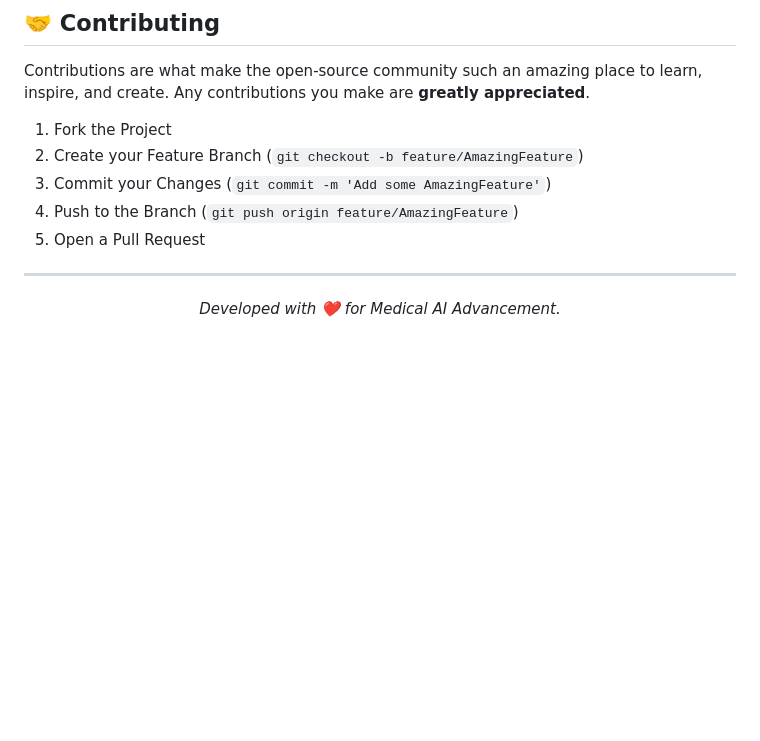
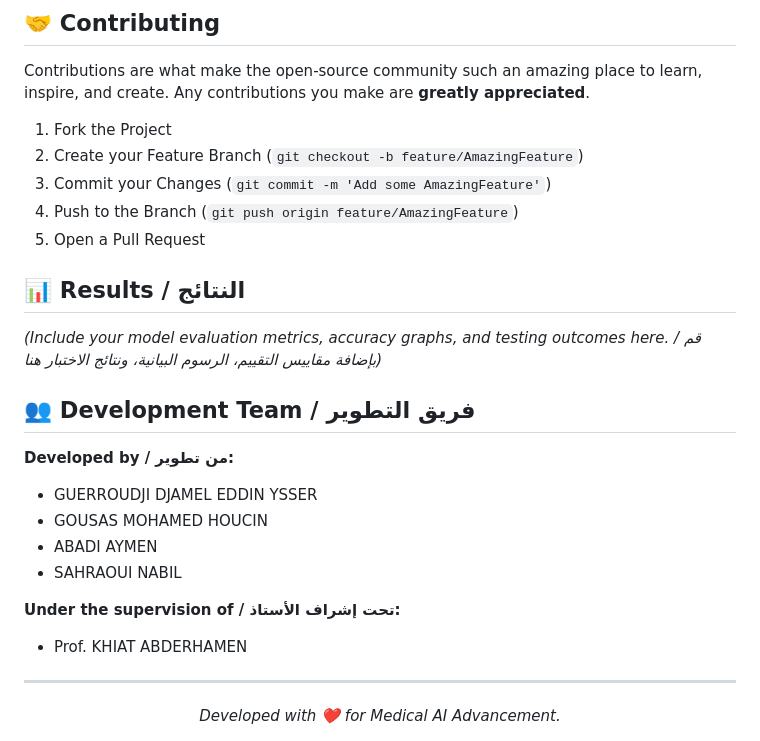
Before and after one commit to djamellyasser/ppd-project-animiea-, a Markdown page: README.md, the part around the change. GitHub-like rendering; blank space fills up the shorter version.

Commit message:
Add development team and results sections

```diff
--- a/README.md
+++ b/README.md
@@ -97,6 +97,21 @@ Contributions are what make the open-source community such an amazing place to l
 4. Push to the Branch (`git push origin feature/AmazingFeature`)
 5. Open a Pull Request
 
+## 📊 Results / النتائج
+
+*(Include your model evaluation metrics, accuracy graphs, and testing outcomes here. / قم بإضافة مقاييس التقييم، الرسوم البيانية، ونتائج الاختبار هنا)*
+
+## 👥 Development Team / فريق التطوير
+
+**Developed by / من تطوير:**
+- GUERROUDJI DJAMEL EDDIN YSSER
+- GOUSAS MOHAMED HOUCIN
+- ABADI AYMEN
+- SAHRAOUI NABIL
+
+**Under the supervision of / تحت إشراف الأستاذ:**
+- Prof. KHIAT ABDERHAMEN
+
 ---
 <div align="center">
   <i>Developed with ❤️ for Medical AI Advancement.</i>
```
